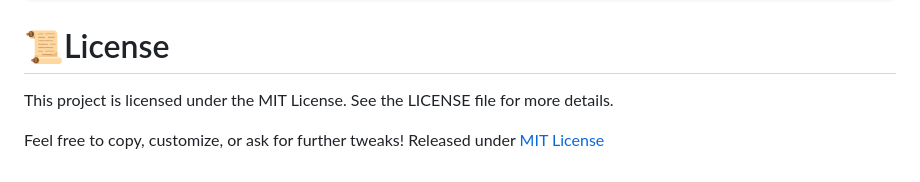
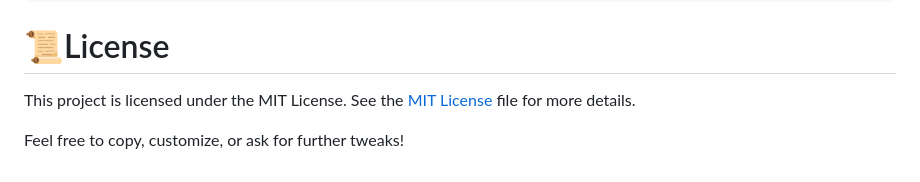
Before and after one commit to aransys/Project-1, a Markdown page: README.md, the part around the change. Rendered like a GitHub page.

````diff
--- a/README.md
+++ b/README.md
@@ -199,7 +199,6 @@ Open the index.html file in your favorite web browser.
 ```
 # 📜License
 This project is licensed under the MIT License.
-See the LICENSE file for more details.
+See the [MIT License](LICENSE) file for more details.
 
 Feel free to copy, customize, or ask for further tweaks!
-Released under [MIT License](LICENSE)
````
